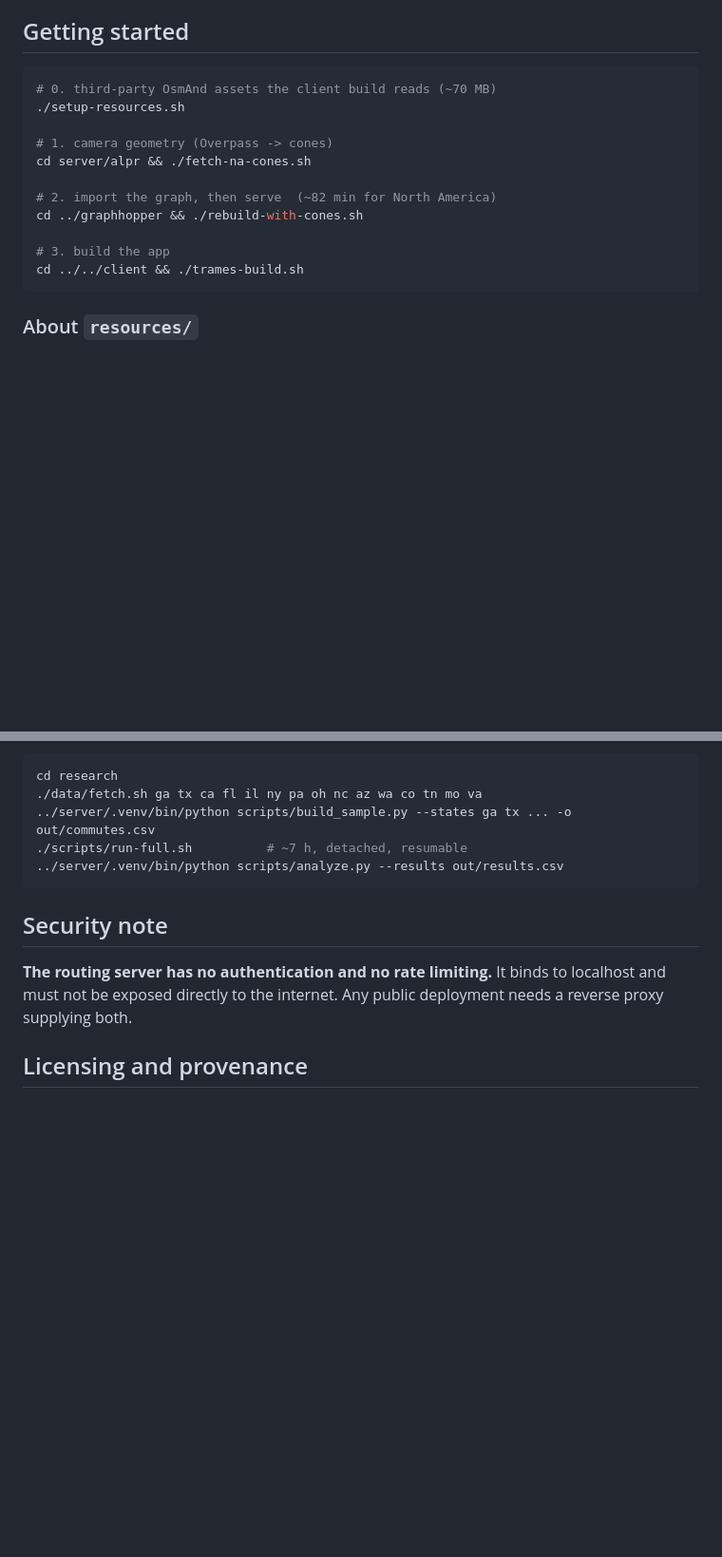
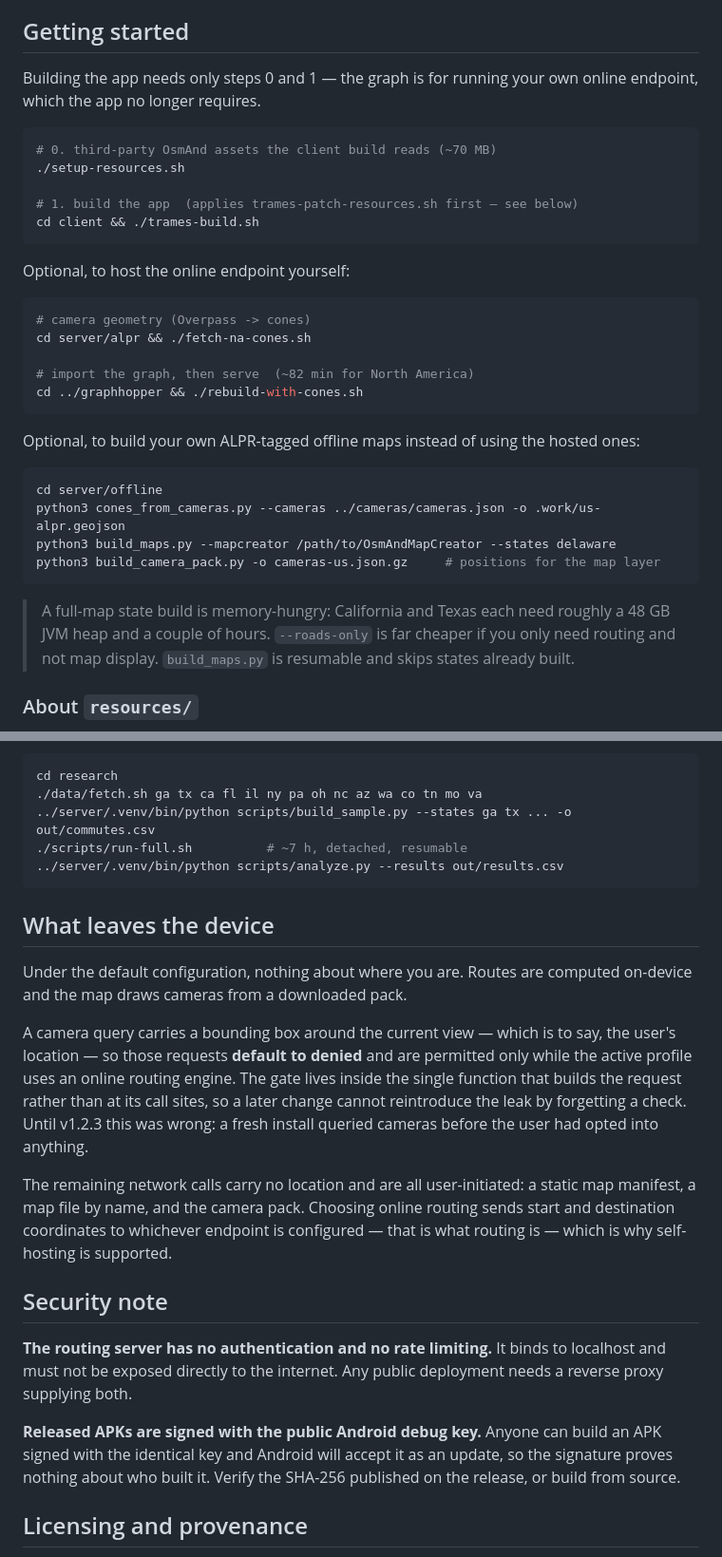
Before and after one commit to KaraZajac/TRAMES, a Markdown page: README.md, 2 parts joined by grey strips. Shown at 95% size. GitHub-like rendering; blank space fills up the shorter version.

````diff
--- a/README.md
+++ b/README.md
@@ -66,19 +107,39 @@ Two consequences worth knowing before changing the config:
 
 ## Getting started
 
+Building the app needs only steps 0 and 1 — the graph is for running your own online
+endpoint, which the app no longer requires.
+
 ```sh
 # 0. third-party OsmAnd assets the client build reads (~70 MB)
 ./setup-resources.sh
 
-# 1. camera geometry (Overpass -> cones)
+# 1. build the app  (applies trames-patch-resources.sh first — see below)
+cd client && ./trames-build.sh
+```
+
+Optional, to host the online endpoint yourself:
+
+```sh
+# camera geometry (Overpass -> cones)
 cd server/alpr && ./fetch-na-cones.sh
 
-# 2. import the graph, then serve  (~82 min for North America)
+# import the graph, then serve  (~82 min for North America)
 cd ../graphhopper && ./rebuild-with-cones.sh
+```
 
-# 3. build the app
-cd ../../client && ./trames-build.sh
+Optional, to build your own ALPR-tagged offline maps instead of using the hosted ones:
+
+```sh
+cd server/offline
+python3 cones_from_cameras.py --cameras ../cameras/cameras.json -o .work/us-alpr.geojson
+python3 build_maps.py --mapcreator /path/to/OsmAndMapCreator --states delaware
+python3 build_camera_pack.py -o cameras-us.json.gz     # positions for the map layer
 ```
+
+> A full-map state build is memory-hungry: California and Texas each need roughly a 48 GB
+> JVM heap and a couple of hours. `--roads-only` is far cheaper if you only need routing
+> and not map display. `build_maps.py` is resumable and skips states already built.
 
 ### About `resources/`
 
@@ -121,11 +182,33 @@ cd research
 ../server/.venv/bin/python scripts/analyze.py --results out/results.csv
 ```
 
+## What leaves the device
+
+Under the default configuration, nothing about where you are. Routes are computed
+on-device and the map draws cameras from a downloaded pack.
+
+A camera query carries a bounding box around the current view — which is to say, the
+user's location — so those requests **default to denied** and are permitted only while
+the active profile uses an online routing engine. The gate lives inside the single
+function that builds the request rather than at its call sites, so a later change cannot
+reintroduce the leak by forgetting a check. Until v1.2.3 this was wrong: a fresh install
+queried cameras before the user had opted into anything.
+
+The remaining network calls carry no location and are all user-initiated: a static map
+manifest, a map file by name, and the camera pack. Choosing online routing sends start
+and destination coordinates to whichever endpoint is configured — that is what routing
+is — which is why self-hosting is supported.
+
 ## Security note
 
 **The routing server has no authentication and no rate limiting.** It binds to localhost
 and must not be exposed directly to the internet. Any public deployment needs a reverse
 proxy supplying both.
+
+**Released APKs are signed with the public Android debug key.** Anyone can build an APK
+signed with the identical key and Android will accept it as an update, so the signature
+proves nothing about who built it. Verify the SHA-256 published on the release, or build
+from source.
 
 ## Licensing and provenance
 
````
Also changed, not shown: other parts of README.md (+44 -3 lines).
